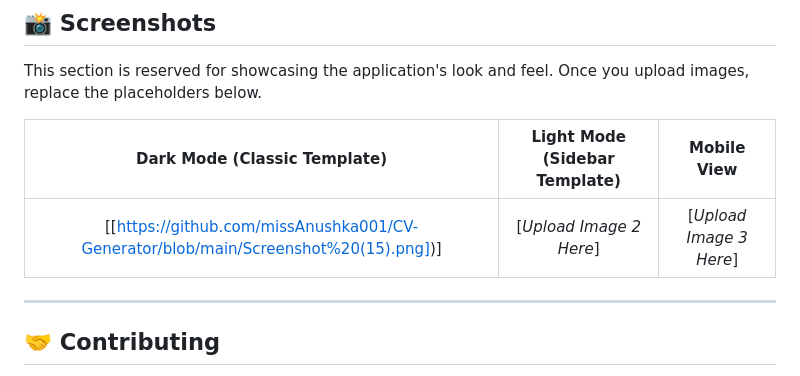
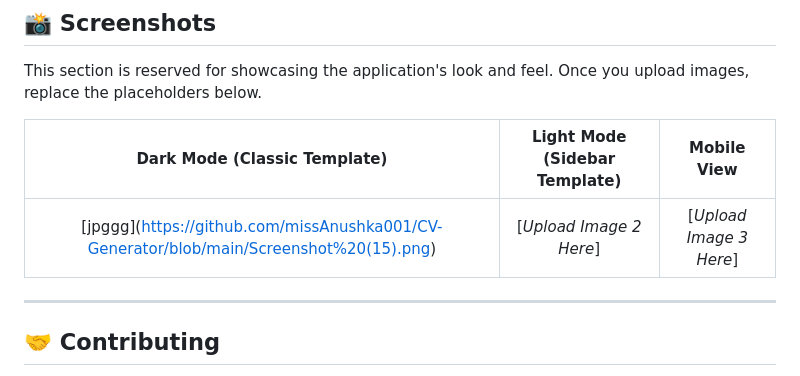
Before and after one commit to missAnushka001/CV-Generator, a Markdown page: README.md, the part around the change. GitHub-like rendering.

Commit message:
Fix image link formatting in README

```diff
--- a/README.md
+++ b/README.md
@@ -70,7 +70,7 @@ This section is reserved for showcasing the application's look and feel. Once yo
 
 | Dark Mode (Classic Template) | Light Mode (Sidebar Template) | Mobile View |
 | :--------------------------: | :---------------------------: | :---------: |
-| \[[https://github.com/missAnushka001/CV-Generator/blob/main/Screenshot%20(15).png])]      | \[*Upload Image 2 Here*]       | \[*Upload Image 3 Here*] |
+| \[jpggg](https://github.com/missAnushka001/CV-Generator/blob/main/Screenshot%20(15).png)     | \[*Upload Image 2 Here*]       | \[*Upload Image 3 Here*] |
 
 ---
 
```
